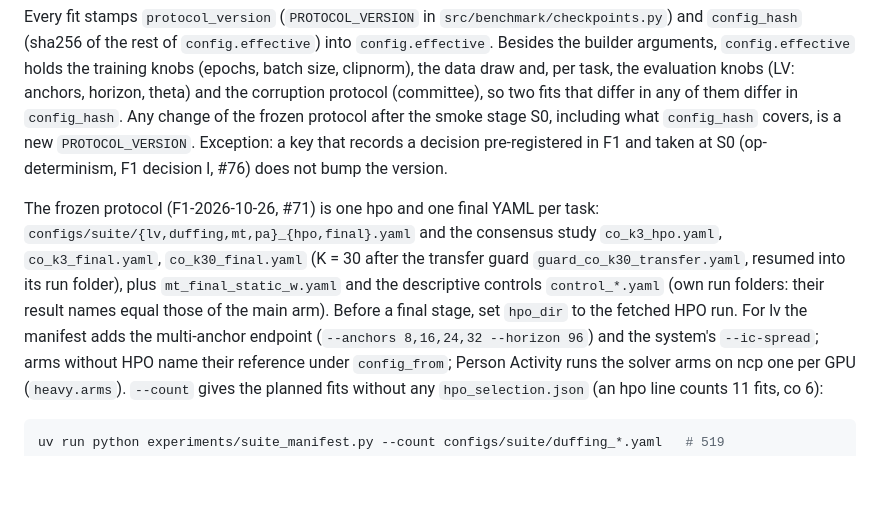
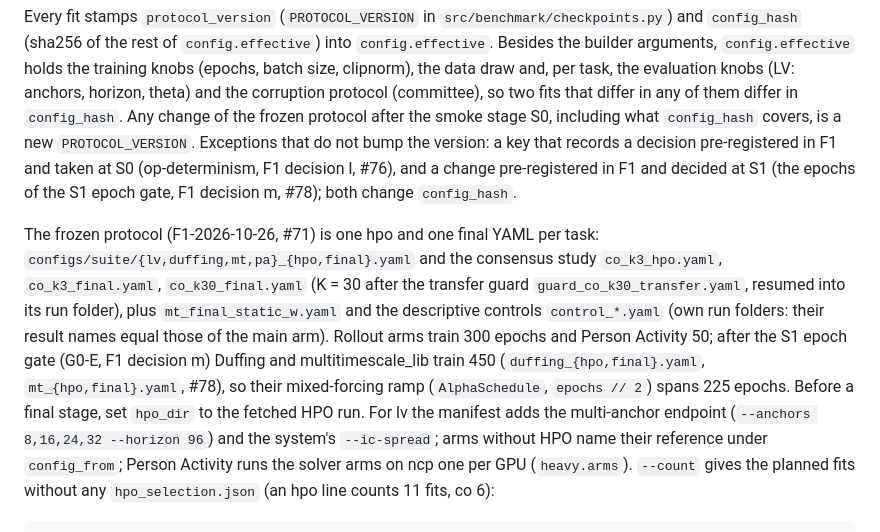
Before and after one commit to a2ngerer/LRC, a Markdown page: cluster/README.md, the part around the change. Rendered like a GitHub page; blank space fills up the shorter version.

Commit message:
docs(cluster): Duffing and multitimescale_lib epochs after S1, decision m exception (#78)
The Final suite section names 450 epochs for Duffing and multitimescale_lib
after the S1 epoch gate and the 225-epoch forcing ramp that follows; the
PROTOCOL_VERSION exception also covers a change pre-registered in F1 and
decided at S1.

```diff
--- a/cluster/README.md
+++ b/cluster/README.md
@@ -255,15 +255,21 @@ data draw and, per task, the evaluation knobs (LV: anchors, horizon, theta) and
 the corruption protocol (committee), so two fits that differ in any of them
 differ in `config_hash`. Any change of the frozen protocol after the smoke
 stage S0, including what `config_hash` covers, is a new `PROTOCOL_VERSION`.
-Exception: a key that records a decision pre-registered in F1 and taken at S0
-(op-determinism, F1 decision l, #76) does not bump the version.
+Exceptions that do not bump the version: a key that records a decision
+pre-registered in F1 and taken at S0 (op-determinism, F1 decision l, #76), and
+a change pre-registered in F1 and decided at S1 (the epochs of the S1 epoch
+gate, F1 decision m, #78); both change `config_hash`.
 
 The frozen protocol (F1-2026-10-26, #71) is one hpo and one final YAML per task:
 `configs/suite/{lv,duffing,mt,pa}_{hpo,final}.yaml` and the consensus study
 `co_k3_hpo.yaml`, `co_k3_final.yaml`, `co_k30_final.yaml` (K = 30 after the
 transfer guard `guard_co_k30_transfer.yaml`, resumed into its run folder), plus
 `mt_final_static_w.yaml` and the descriptive controls `control_*.yaml` (own run
-folders: their result names equal those of the main arm). Before a final stage,
+folders: their result names equal those of the main arm). Rollout arms train
+300 epochs and Person Activity 50; after the S1 epoch gate (G0-E, F1 decision
+m) Duffing and multitimescale_lib train 450 (`duffing_{hpo,final}.yaml`,
+`mt_{hpo,final}.yaml`, #78), so their mixed-forcing ramp (`AlphaSchedule`,
+`epochs // 2`) spans 225 epochs. Before a final stage,
 set `hpo_dir` to the fetched HPO run. For lv the manifest adds the multi-anchor
 endpoint (`--anchors 8,16,24,32 --horizon 96`) and the system's `--ic-spread`;
 arms without HPO name their reference under `config_from`; Person Activity runs
```
